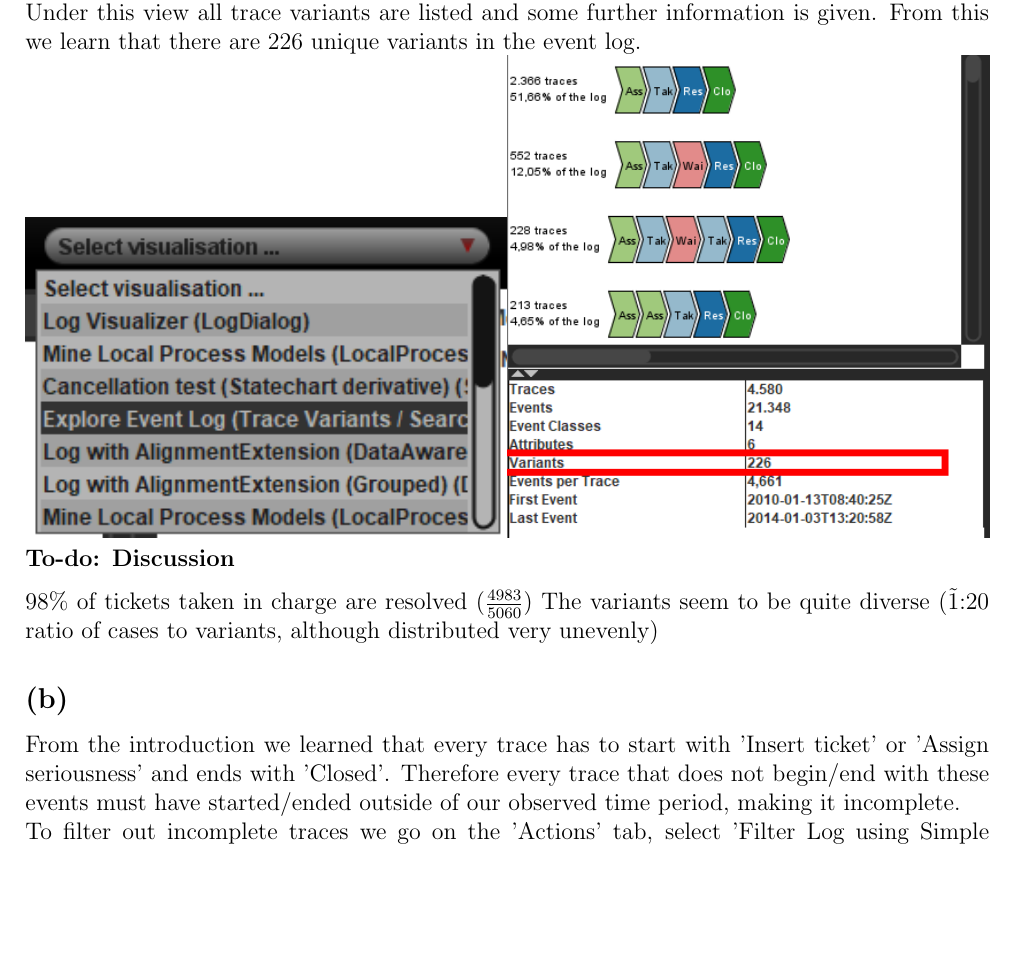
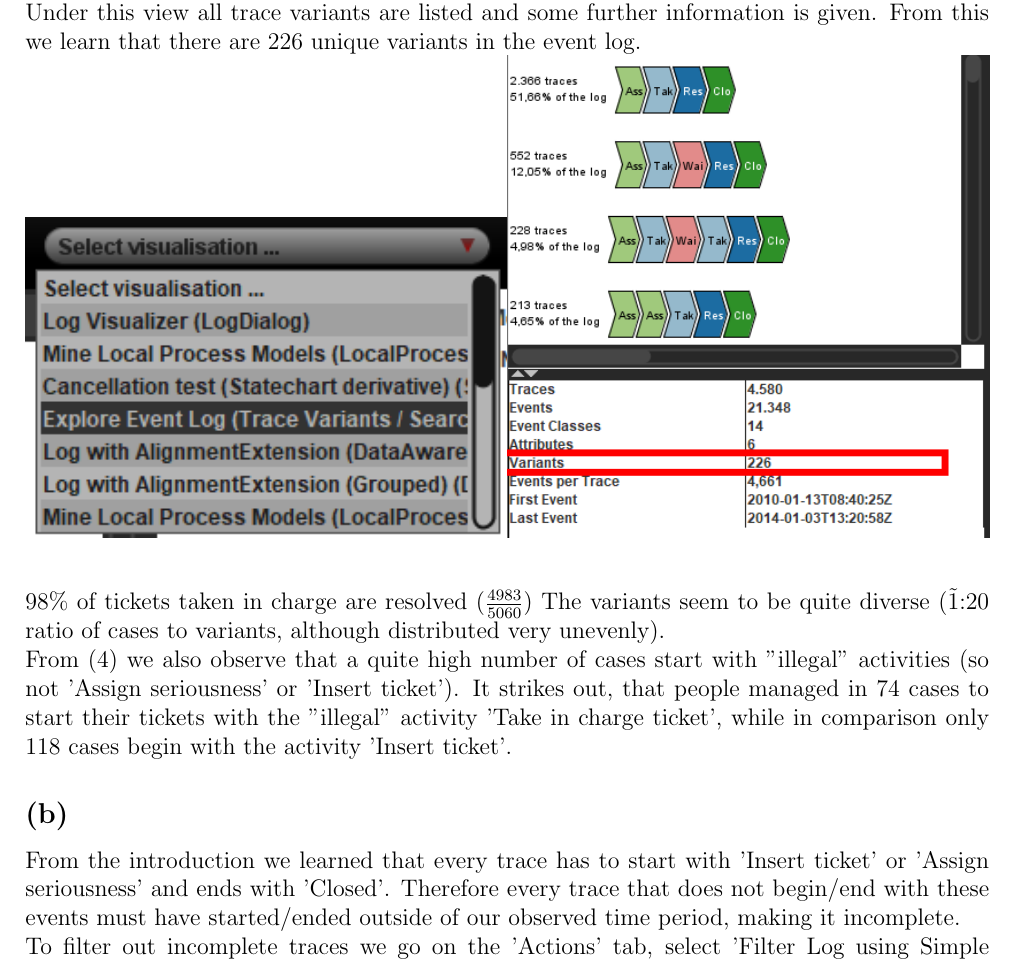
Before and after one commit to CodingTil/2022---Business-Process-Intelligence---Exercises, a LaTeX problem sheet (assignment2/main.tex, which reads assignment2/Question_1/question_1.tex): part of page 2 of 18, cut so that both start at the same text, the shorter picture padded with empty space. Compiled offline with pdfLaTeX.

Commit message:
Assignment 2 Question 1 a) Discussion complete

```diff
--- a/assignment2/Question_1/question_1.tex
+++ b/assignment2/Question_1/question_1.tex
@@ -20,11 +20,11 @@ From (3) we get a table of occurence frequencies for each activity. From (4) we
 To determine the number of unique trace variants we click on 'Select visualization' and select 'Explore Event Log'\\
 Under this view all trace variants are listed and some further information is given. From this we learn that there are 226 unique variants in the event log.\\
 \includegraphics[width=0.5\columnwidth]{img/ProM_a_setting.png}\includegraphics[width=0.5\columnwidth]{img/ProM_a_traces.png}\\
-\textbf{To-do: Discussion}
 
 %%%%%%%%%%%%%%%%%%%%%%%%%%%%%%%%%%%%%%%%%%%%%%%%%%%%%%%%%%%%%%%%%%%
 98\% of tickets taken in charge are resolved ($\frac{4983}{5060}$)
-The variants seem to be quite diverse (\~1:20 ratio of cases to variants, although distributed very unevenly)
+The variants seem to be quite diverse (\~1:20 ratio of cases to variants, although distributed very unevenly). \\
+From (4) we also observe that a quite high number of cases start with "illegal" activities (so not 'Assign seriousness' or 'Insert ticket'). It strikes out, that people managed in 74 cases to start their tickets with the "illegal" activity 'Take in charge ticket', while in comparison only 118 cases begin with the activity 'Insert ticket'.
 %%%%%%%%%%%%%%%%%%%%%%%%%%%%%%%%%%%%%%%%%%%%%%%%%%%%%%%%%%%%%%%%%%%
 
 
```
Also changed, not shown: assignment2/main.pdf.
